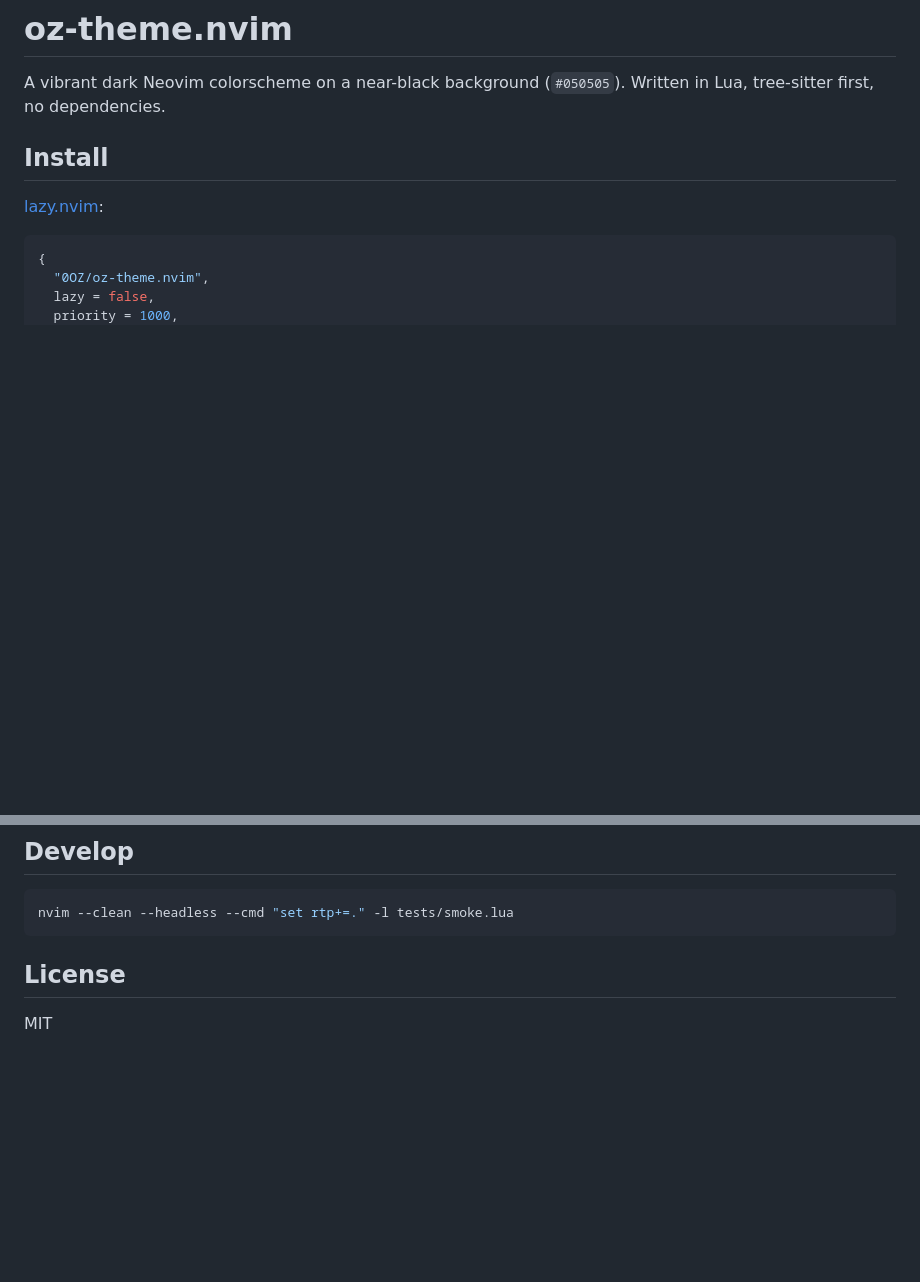
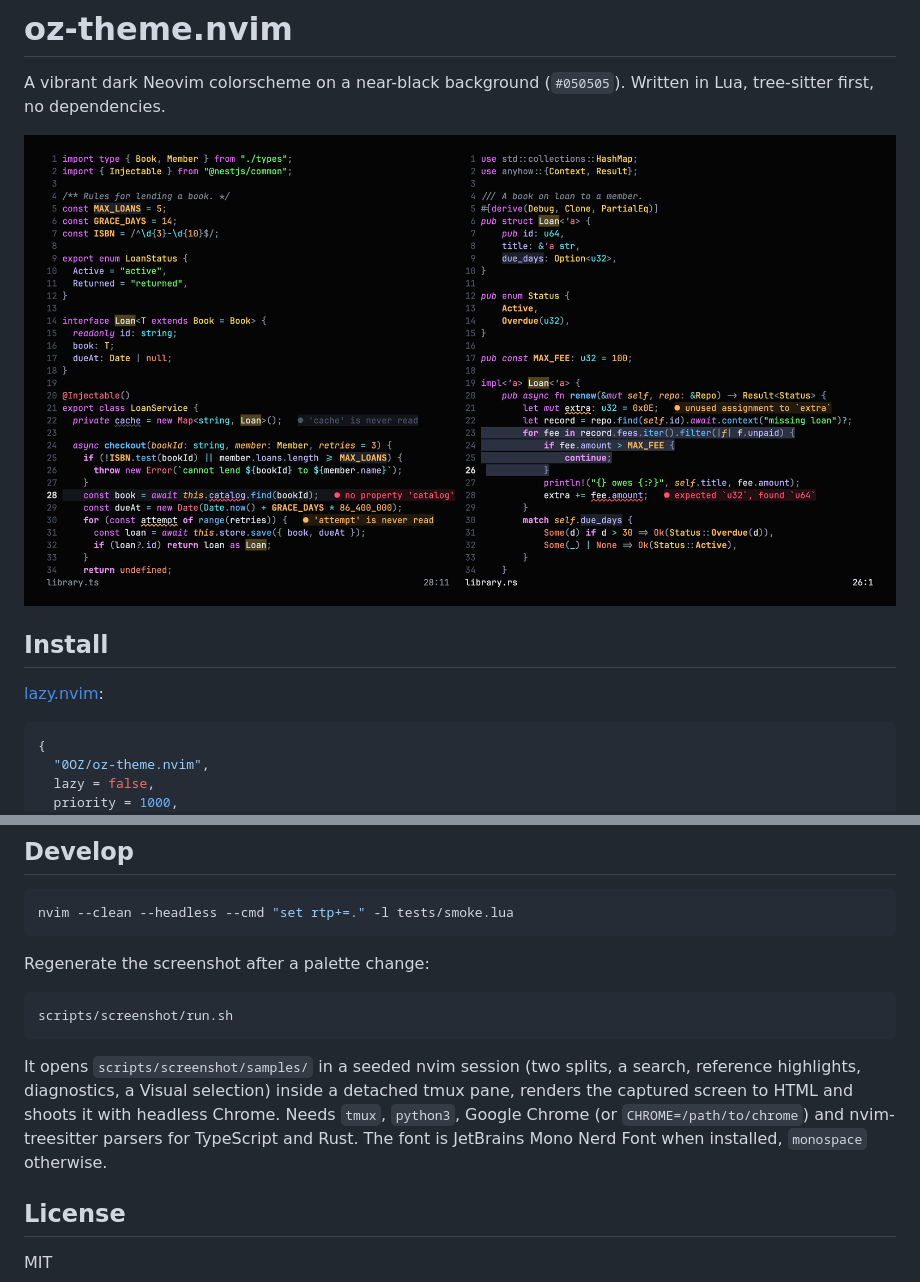
Before and after one commit to 0OZ/oz-theme.nvim, a Markdown page: README.md, 2 parts joined by grey strips. Rendered like a GitHub page; pictures changed too: assets/screenshot.png (added); blank space fills up the shorter version.

````diff
--- a/README.md
+++ b/README.md
@@ -2,6 +2,8 @@
 
 A vibrant dark Neovim colorscheme on a near-black background (`#050505`).
 Written in Lua, tree-sitter first, no dependencies.
+
+![oz-theme on TypeScript and Rust: role colors, soft search, reference and diagnostic backgrounds, a Visual selection and the cursor line](assets/screenshot.png)
 
 ## Install
 
@@ -64,6 +66,19 @@ vim.api.nvim_set_hl(0, "CursorLine", { bg = "#101216" })
 nvim --clean --headless --cmd "set rtp+=." -l tests/smoke.lua
 ```
 
+Regenerate the screenshot after a palette change:
+
+```sh
+scripts/screenshot/run.sh
+```
+
+It opens `scripts/screenshot/samples/` in a seeded nvim session (two splits, a
+search, reference highlights, diagnostics, a Visual selection) inside a detached
+tmux pane, renders the captured screen to HTML and shoots it with headless Chrome.
+Needs `tmux`, `python3`, Google Chrome (or `CHROME=/path/to/chrome`) and
+nvim-treesitter parsers for TypeScript and Rust. The font is JetBrains Mono Nerd
+Font when installed, `monospace` otherwise.
+
 ## License
 
 MIT
````
Also changed, not shown: 5 other files.
